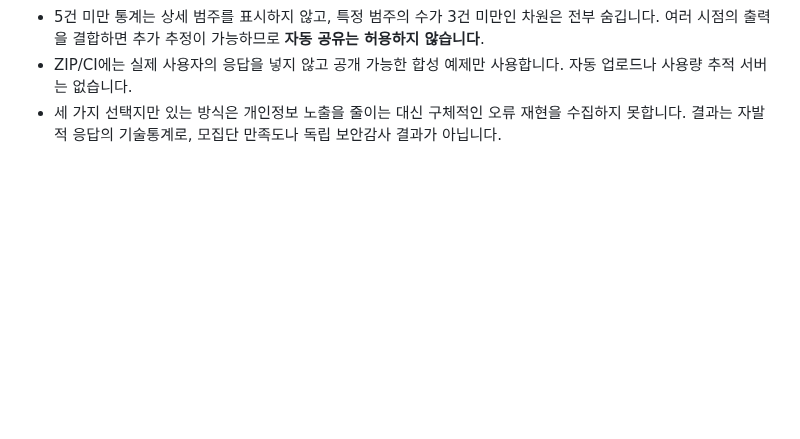
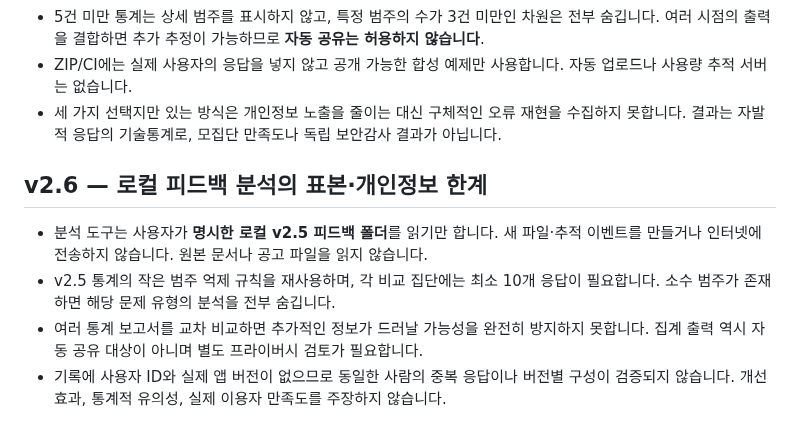
Before and after one commit to parksy1625/jechulok, a Markdown page: SECURITY.md, the part around the change. GitHub-like rendering; blank space fills up the shorter version.

Commit message:
docs(v2.6): local frequency insights, privacy thresholds and causal-inference limits

```diff
--- a/SECURITY.md
+++ b/SECURITY.md
@@ -182,3 +182,19 @@ GitHub Actions의 Ubuntu·macOS·Windows × Python 3.11·3.13 총 6개 작업은
 - 세 가지 선택지만 있는 방식은 개인정보 노출을 줄이는 대신
   구체적인 오류 재현을 수집하지 못합니다. 결과는 자발적 응답의
   기술통계로, 모집단 만족도나 독립 보안감사 결과가 아닙니다.
+
+
+## v2.6 — 로컬 피드백 분석의 표본·개인정보 한계
+
+- 분석 도구는 사용자가 **명시한 로컬 v2.5 피드백 폴더**를
+  읽기만 합니다. 새 파일·추적 이벤트를 만들거나 인터넷에
+  전송하지 않습니다. 원본 문서나 공고 파일을 읽지 않습니다.
+- v2.5 통계의 작은 범주 억제 규칙을 재사용하며, 각 비교
+  집단에는 최소 10개 응답이 필요합니다. 소수 범주가 존재하면
+  해당 문제 유형의 분석을 전부 숨깁니다.
+- 여러 통계 보고서를 교차 비교하면 추가적인 정보가 드러날
+  가능성을 완전히 방지하지 못합니다. 집계 출력 역시 자동
+  공유 대상이 아니며 별도 프라이버시 검토가 필요합니다.
+- 기록에 사용자 ID와 실제 앱 버전이 없으므로 동일한 사람의
+  중복 응답이나 버전별 구성이 검증되지 않습니다. 개선 효과,
+  통계적 유의성, 실제 이용자 만족도를 주장하지 않습니다.
```
